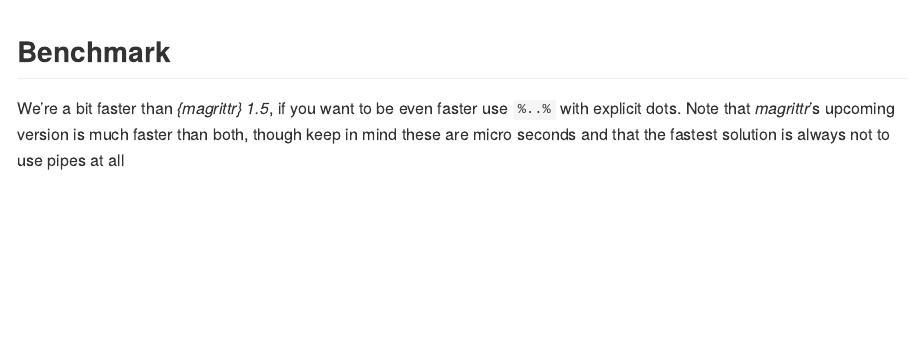
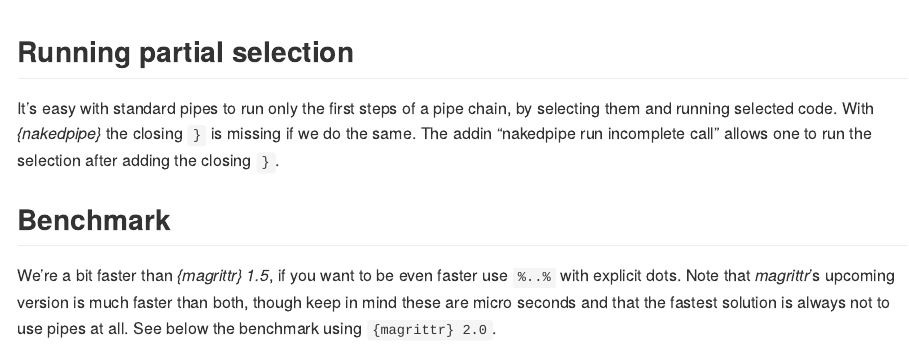
Before and after one commit to moodymudskipper/nakedpipe, an R Markdown document (README.Rmd): the page in a window 1100 px wide, from 7920 px down. The pictures show the output file README.md that the author committed with the source, drawn offline in the style of GitHub; badge pictures from the web are left out.

Commit message:
document incomplete call addin, edit benchmark re margittr 2.0

````diff
--- a/README.Rmd
+++ b/README.Rmd
@@ -333,12 +333,20 @@ We provide an addin to ease the conversion.
 
 ![Alt Text](https://user-images.githubusercontent.com/18351714/84393270-add85b80-abfb-11ea-8a7d-3ec4c8c59d55.gif)
 
+## Running partial selection
+
+It's easy with standard pipes to run only the first steps of a pipe chain, by
+selecting them and running selected code. With *{nakedpipe}* the closing `}` is
+missing if we do the same. The addin "nakedpipe run incomplete call" allows one
+to run the selection after adding the closing `}`.
+
 ## Benchmark
 
 We're a bit faster than *{magrittr} 1.5*, if you want to be even faster use `%..%` with
 explicit dots. Note that *magrittr*'s upcoming version is much faster than both,
 though keep in mind these are micro seconds and that the fastest
-solution is always not to use pipes at all
+solution is always not to use pipes at all. See below the benchmark using
+`{magrittr} 2.0`.
 
 ```{r}
 library(magrittr)
````
Also changed, not shown: README.md.
